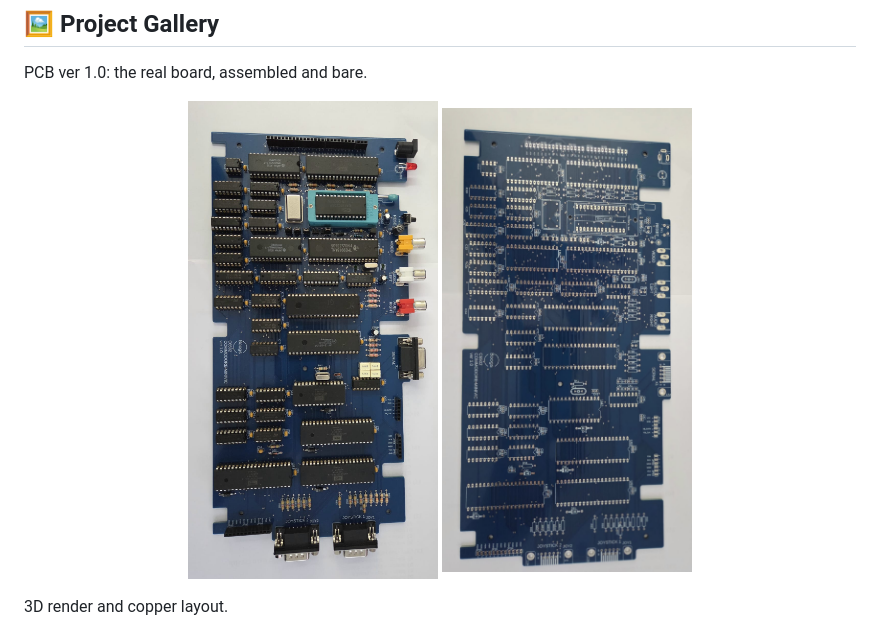
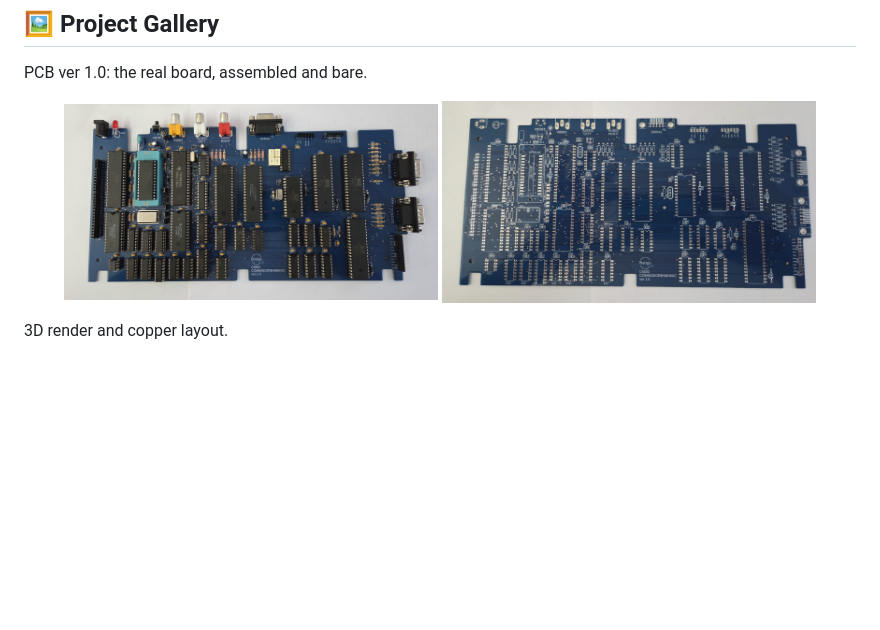
Before and after one commit to Boogs77/miniVIC_65c02, a Markdown page: README.md, the part around the change. Rendered like a GitHub page; pictures changed too: gallery/miniVIC_board_assembled.jpg, gallery/miniVIC_board_bare.jpg; blank space fills up the shorter version.

Commit message:
README: rotate the board photos with the serial connector on top
Co-Authored-By: Claude Sonnet 5.5 <noreply@anthropic.com>

```diff
--- a/README.md
+++ b/README.md
@@ -245,8 +245,8 @@ The board has been tested with the resistor as mounted and works.
 PCB ver 1.0: the real board, assembled and bare.
 
 <p align="center">
-  <img src="gallery/miniVIC_board_assembled.jpg" width="30%" />
-  <img src="gallery/miniVIC_board_bare.jpg" width="30%" />
+  <img src="gallery/miniVIC_board_assembled.jpg" width="45%" />
+  <img src="gallery/miniVIC_board_bare.jpg" width="45%" />
 </p>
 
 3D render and copper layout.
```
